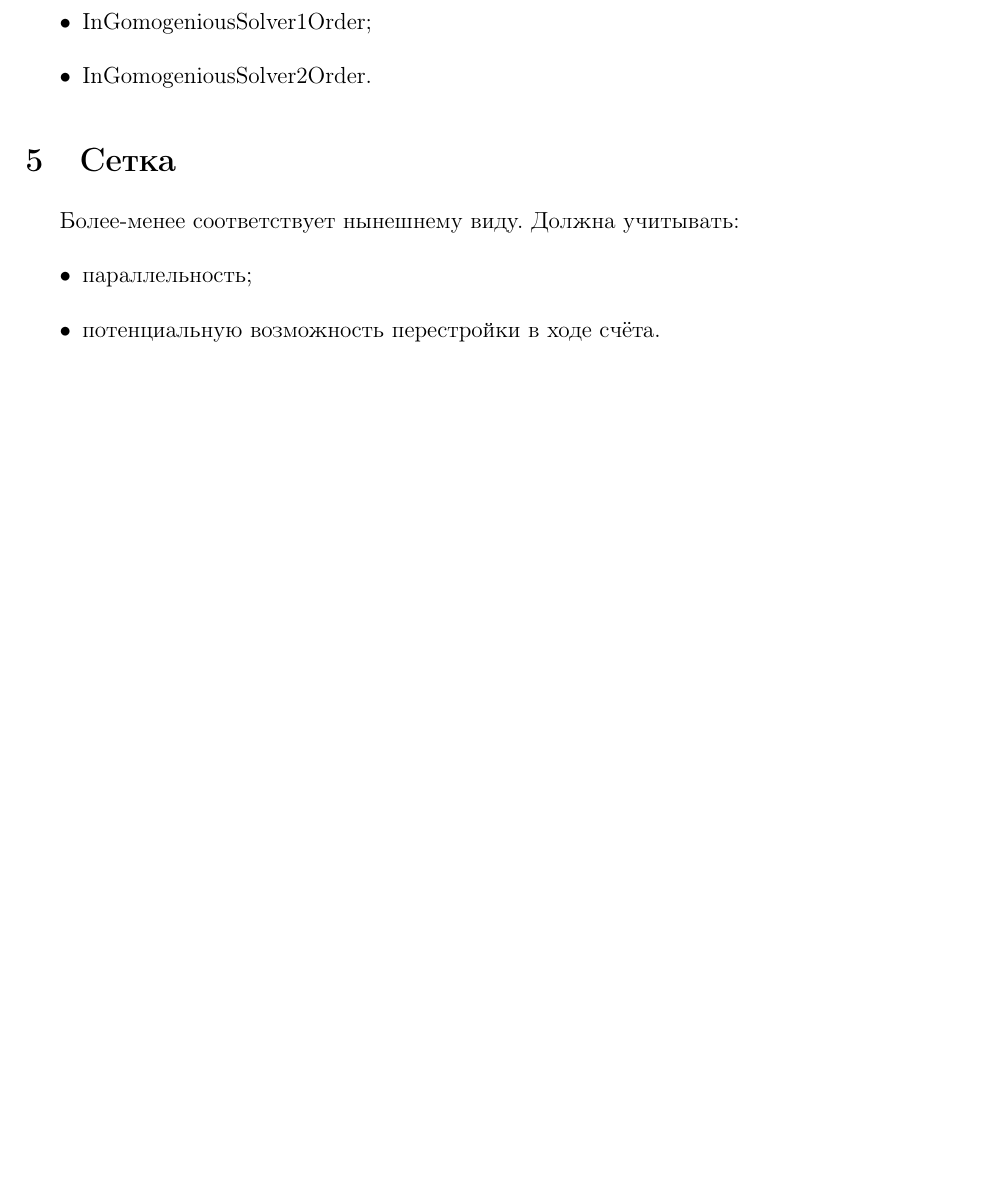
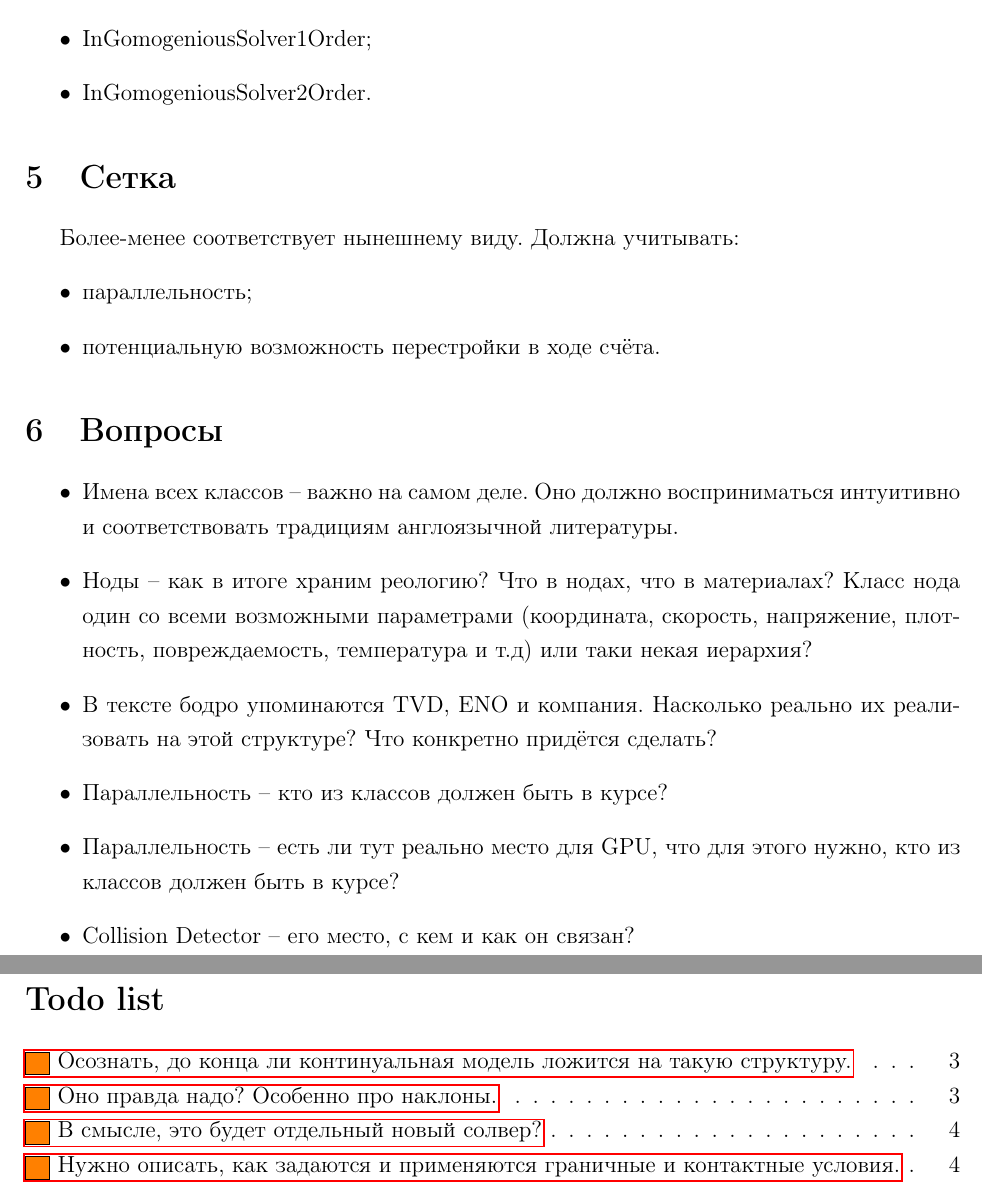
Before and after one commit to mediev/gcm-3d.next, a LaTeX document (spaceship.tex): part of page 6 of 6 before the commit and two parts of pages 6 and 7 of 7 after it, the two joined at a grey line, cut so that both start at the same text, the shorter picture padded with empty space. Compiled offline with pdfLaTeX.

Commit message:
Вопросы и ToDo

```diff
--- a/spaceship.tex
+++ b/spaceship.tex
@@ -261,4 +265,16 @@
 		\item{потенциальную возможность перестройки в ходе счёта.}
 	\end{itemize}
 
+\section{Вопросы}
+	\begin{itemize}
+		\item{Имена всех классов -- важно на самом деле. Оно должно восприниматься интуитивно и соответствовать традициям англоязычной литературы.}
+		\item{Ноды -- как в итоге храним реологию? Что в нодах, что в материалах? Класс нода один со всеми возможными параметрами (координата, скорость, напряжение, плотность, повреждаемость, температура и т.д) или таки некая иерархия?}
+		\item{В тексте бодро упоминаются TVD, ENO и компания. Насколько реально их реализовать на этой структуре? Что конкретно придётся сделать?}
+		\item{Параллельность -- кто из классов должен быть в курсе?}
+		\item{Параллельность -- есть ли тут реально место для GPU, что для этого нужно, кто из классов должен быть в курсе?}
+		\item{Collision Detector -- его место, с кем и как он связан?}
+	\end{itemize}
+
+\listoftodos
+
 \end{document}
```
Also changed, not shown: spaceship.pdf, spaceship.tex (6 more changed lines).
